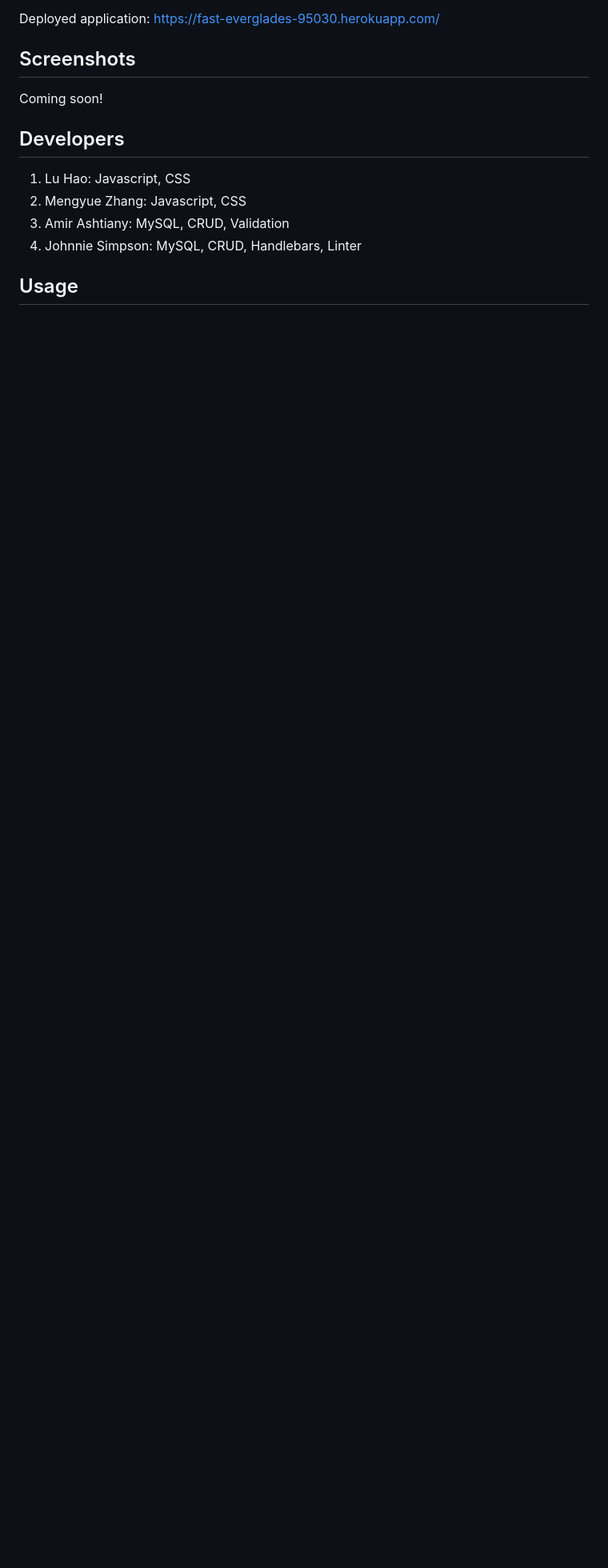
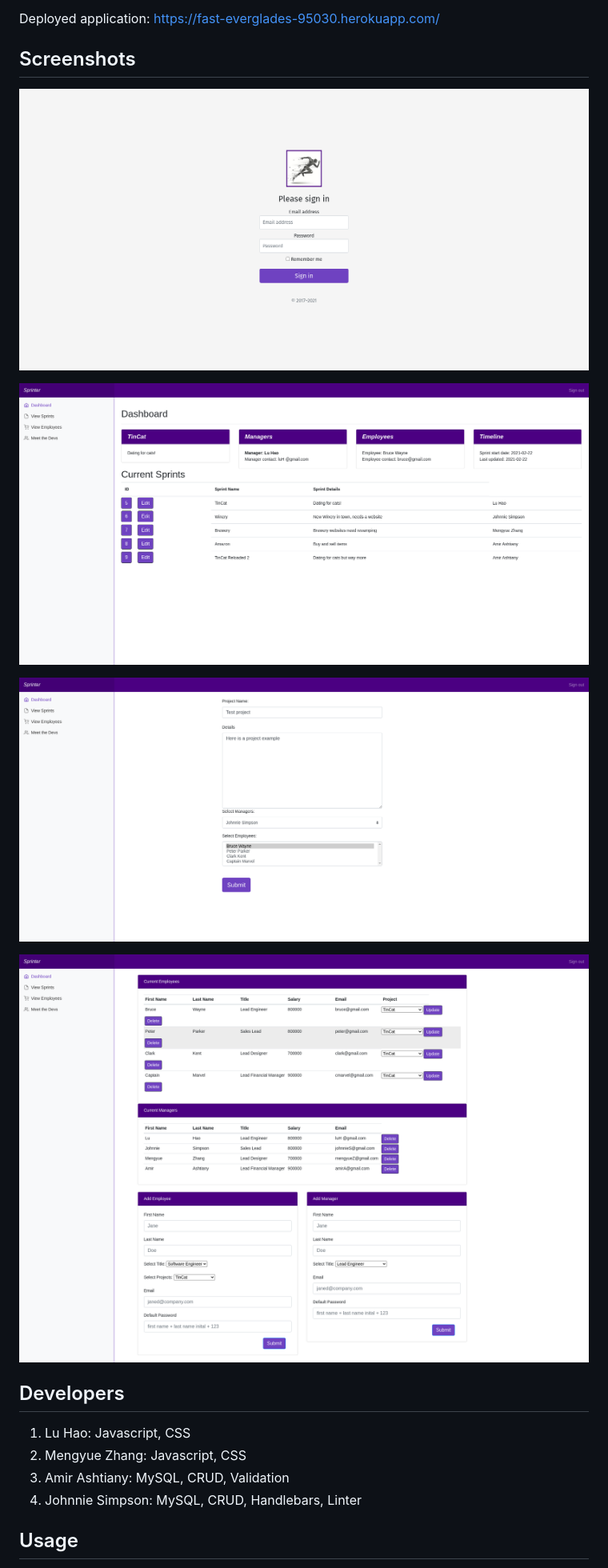
Before and after one commit to Alexfit4/Project_Management_App, a Markdown page: README.md, the part around the change. Shown: that part at 80% size. Drawn GitHub-style; pictures changed too: screenshots/dashboard.png (added), screenshots/employee.png (added), screenshots/login.png (added); blank space fills up the shorter version.

Commit message:
Added screenshots to README.

```diff
--- a/README.md
+++ b/README.md
@@ -34,7 +34,13 @@
 
   ## Screenshots
 
-  Coming soon!
+  ![login](./screenshots/login.png)
+
+  ![dashboard](./screenshots/dashboard.png)
+
+  ![project](./screenshots/project.png)
+
+  ![employee](./screenshots/employee.png)
 
   ## Developers
 
```
